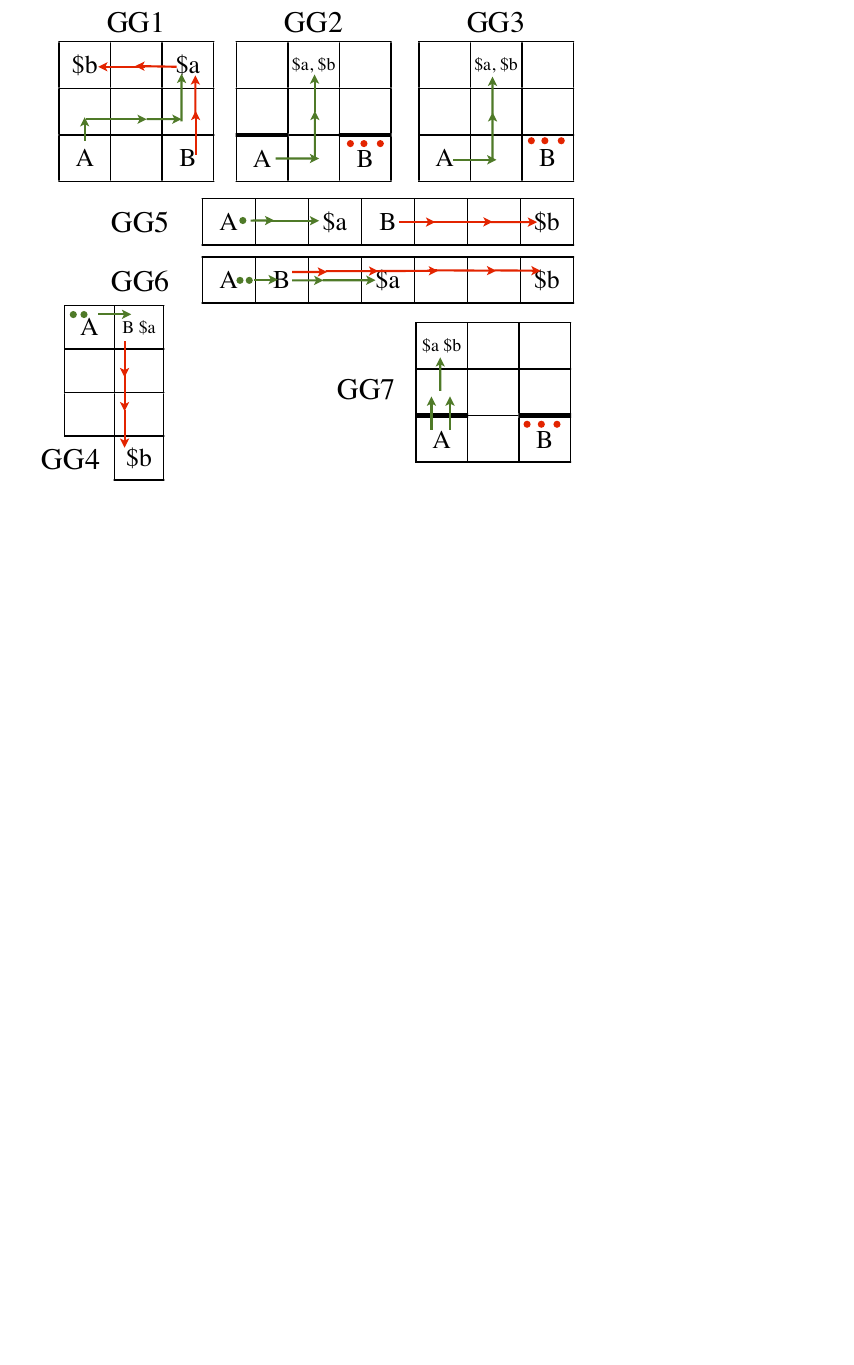
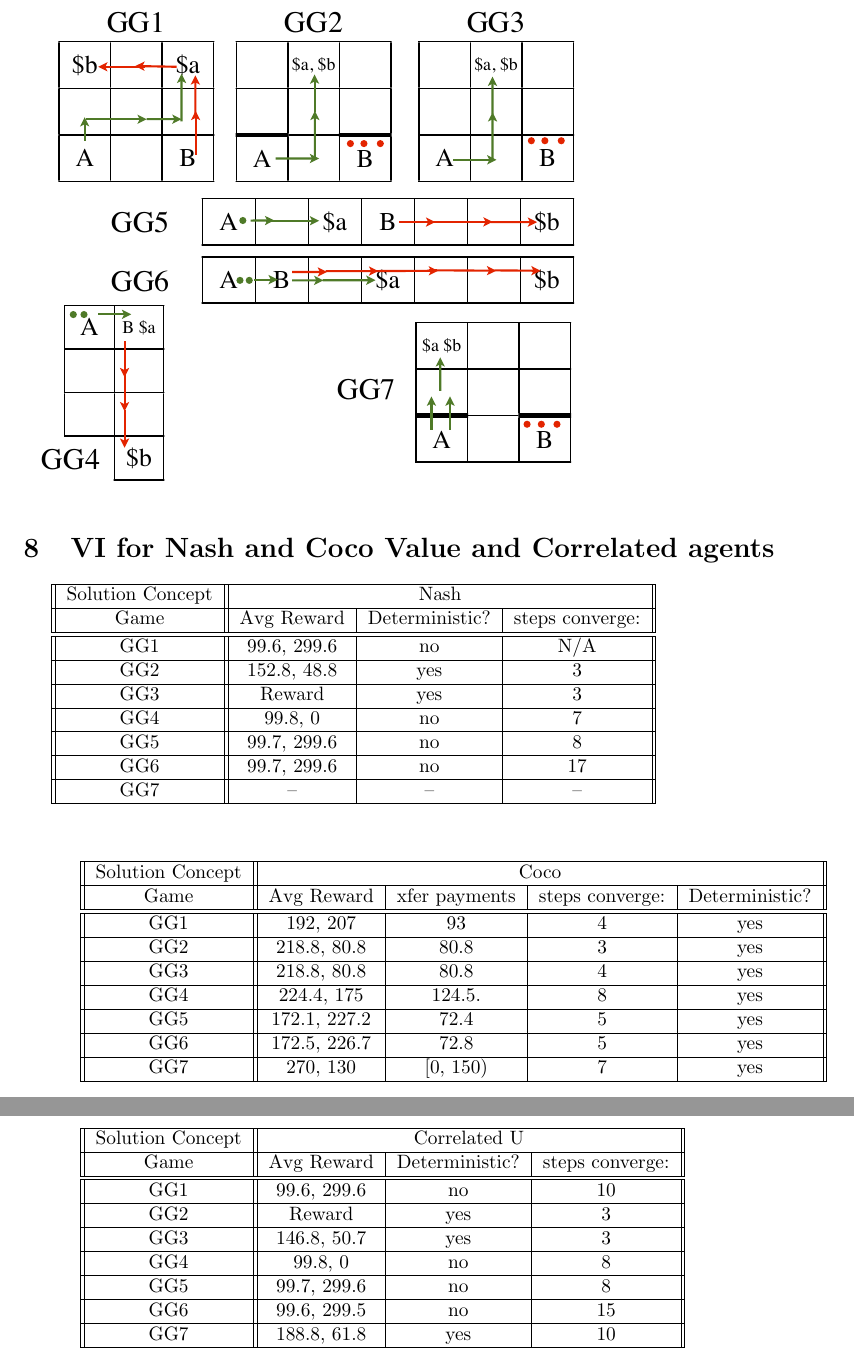
Before and after one commit to sodomka/GridGames, a LaTeX document (PaperandPresentation/main.tex, which reads PaperandPresentation/text/figures.tex): part of page 3 of 4 before the commit and two parts of pages 3 and 4 of 5 after it, the two joined at a grey line, cut so that both start at the same text, the shorter picture padded with empty space. Compiled offline with pdfLaTeX.

Commit message:
presentation update

```diff
--- a/PaperandPresentation/text/figures.tex
+++ b/PaperandPresentation/text/figures.tex
@@ -23,23 +23,54 @@
 \section{Coco Agent Policies}
 \includegraphics[height=90mm]{text/games.pdf}
 
-%\section{VI for Nash and Coco Value agents}
-%\begin{tabular}{||c||c|c||c|c||c|c||}
-%	\hline
-%	Solution Concept&  \multicolumn{3}{|c||}{Nash} &
-%	 \multicolumn{3}{|c||}{Coco}  \\ \hline
-%	Grid Game & Avg Reward & Deterministic?& Converge in: & Avg Reward & utility payments & Converge in: \\ \hline \hline
-%	GG1 & Reward & yes & num Iter & Reward & utility trans. & num Iter\\ \hline
-%	GG2 & Reward & yes & n num Iter & Reward & utility trans. & num Iter\\ \hline
-%	GG3 & Reward & yes & n num Iter & Reward & utility trans. & num Iter\\ \hline
-%	GG4 & 99.8, 0 & no & $\leq 10$ & Reward & utility trans. & num Iter\\ \hline
-%	GG5 & 99.7, 99.6 & no & $\leq 10$ & Reward & utility trans. & num Iter\\ \hline
-%	GG6 & 99.7, 99.5 & no & 35 & Reward & utility trans. & num Iter\\ \hline
-%	GG7 & 99.8, 99.8 & yes & 3 & Reward & utility trans. & num Iter\\ \hline
-%	GG8 & Reward & yes & n num Iter & Reward & utility trans. & num Iter\\ \hline
-%
-%\end{tabular}
-%
+\section{VI for Nash and Coco Value  and Correlated agents}
+\hspace{5mm}\begin{tabular}{||c||c|c|c||}
+	\hline
+	Solution Concept&  \multicolumn{3}{|c||}{Nash} \\ \hline
+	Game & Avg Reward & Deterministic? & steps converge:  \\ \hline \hline
+	GG1 & 99.6, 299.6 & no & N/A  \\ \hline
+	GG2 & 152.8, 48.8 & yes & 3  \\ \hline
+	GG3 & Reward & yes & 3 \\ \hline
+	GG4 & 99.8, 0 & no & 7 \\ \hline
+	GG5 & 99.7, 299.6 & no & 8 \\ \hline
+	GG6 & 99.7, 299.6 & no & 17 \\ \hline
+	GG7 & -- & -- & -- \\ \hline
+\end{tabular}
+
+\vspace{10mm}
+
+\hspace{5mm}\begin{tabular}{||c||c|c|c|c||}
+	\hline
+	Solution Concept& \multicolumn{4}{|c||}{Coco}  \\ \hline
+	Game & Avg Reward & xfer payments & steps converge: & Deterministic? \\ \hline \hline
+	GG1 & 192, 207 & 93 & 4 & yes\\ \hline
+	GG2 & 218.8, 80.8 & 80.8 & 3 & yes\\ \hline
+	GG3 & 218.8, 80.8 & 80.8 & 4 & yes \\ \hline
+	GG4 & 224.4, 175 & 124.5. & 8 & yes \\ \hline
+	GG5 & 172.1, 227.2 & 72.4 & 5 & yes\\ \hline
+	GG6 & 172.5, 226.7 & 72.8 & 5 & yes\\ \hline
+	GG7 & 270, 130 & [0, 150) & 7 & yes\\ \hline
+
+
+\end{tabular}
+
+\vspace{10mm}
+
+\hspace{5mm}\begin{tabular}{||c||c|c|c||}
+	\hline
+	Solution Concept&  \multicolumn{3}{|c||}{Correlated U}\\ \hline
+	Game & Avg Reward & Deterministic? & steps converge:\\ \hline \hline
+	GG1 & 99.6, 299.6 & no & 10 \\ \hline
+	GG2 & Reward & yes & 3\\ \hline
+	GG3 & 146.8, 50.7 & yes & 3\\ \hline
+	GG4 & 99.8, 0 & no & 8 \\ \hline
+	GG5 & 99.7, 299.6 & no & 8 \\ \hline
+	GG6 & 99.6, 299.5 & no & 15 \\ \hline
+	GG7 & 188.8, 61.8 & yes & 10 \\ \hline
+
+
+\end{tabular}
+
 %\section{Games}
 %\begin{tabular}{|c|c|}
 %	\hline
```
Also changed, not shown: PaperandPresentation/main.pdf, 4 other files.
